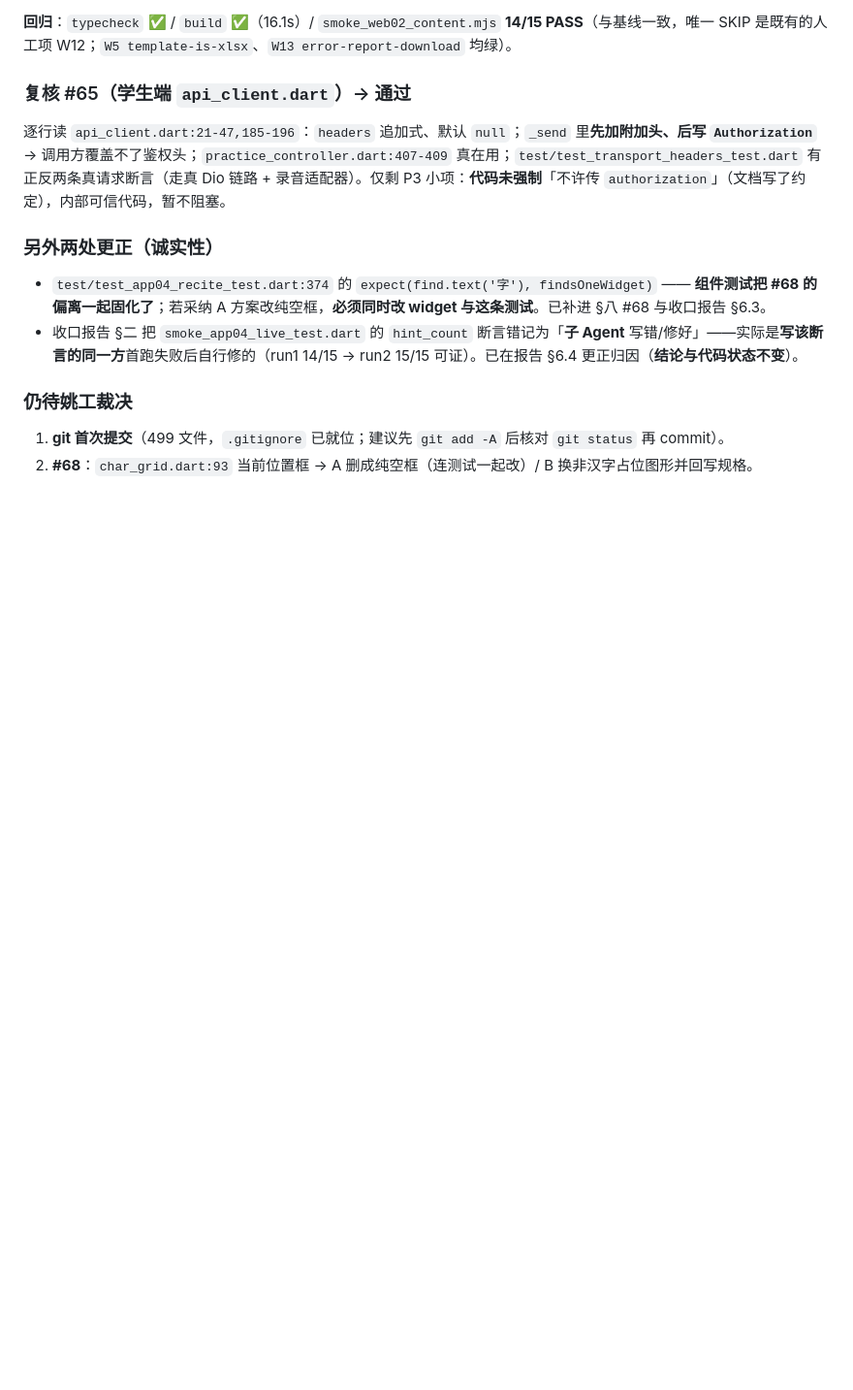
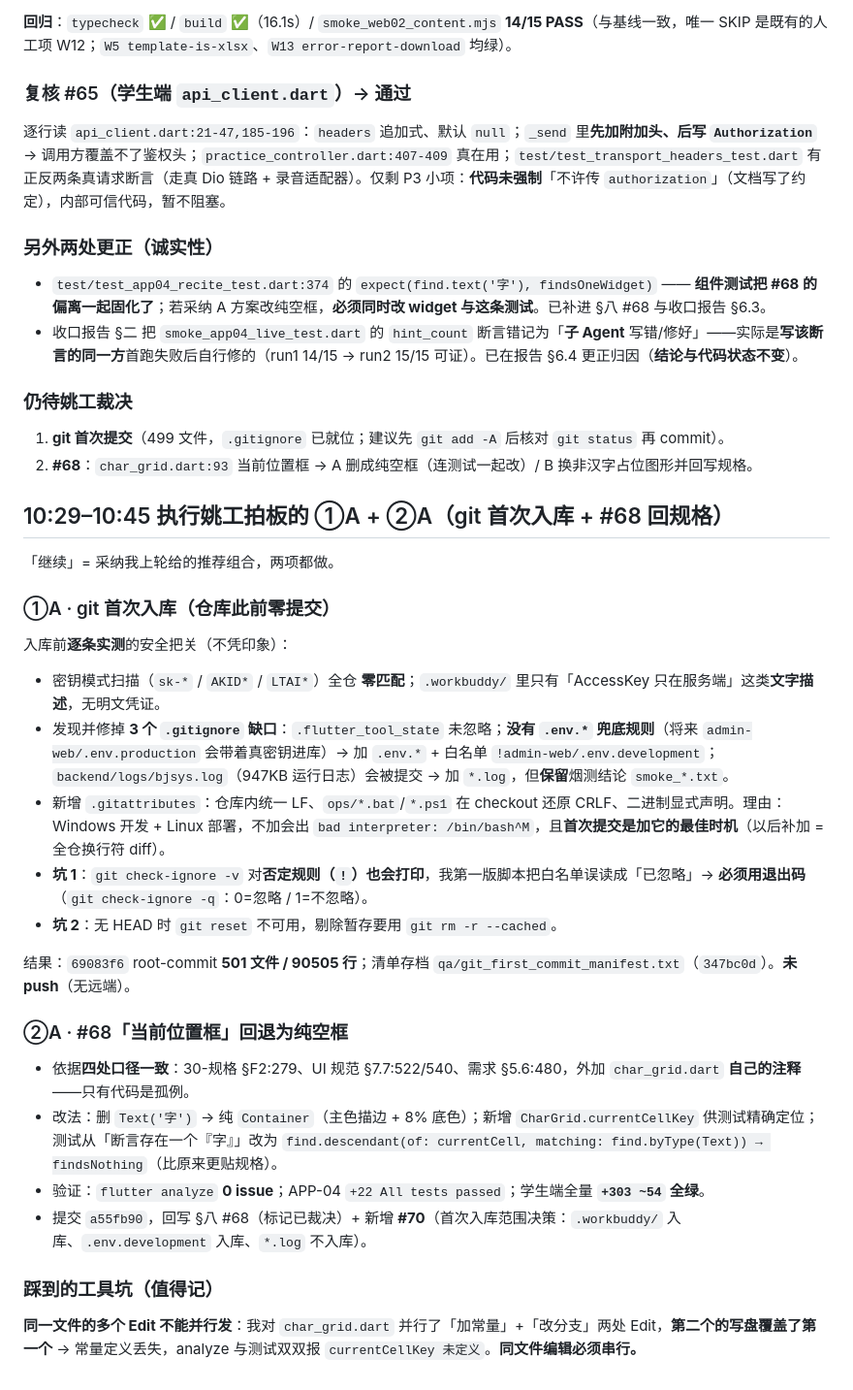
Before and after one commit to yao512954855/zhangyuzhe2, a Markdown page: .workbuddy/memory/2026-09-25.md, the part around the change. Shown at 97% size. Drawn GitHub-style; blank space fills up the shorter version.

Commit message:
docs(memory): 记录首次入库（3 次提交）与 #68 裁决修复结果

```diff
--- a/.workbuddy/memory/2026-09-25.md
+++ b/.workbuddy/memory/2026-09-25.md
@@ -264,3 +264,31 @@
 
 1. **git 首次提交**（499 文件，`.gitignore` 已就位；建议先 `git add -A` 后核对 `git status` 再 commit）。
 2. **#68**：`char_grid.dart:93` 当前位置框 → A 删成纯空框（连测试一起改）/ B 换非汉字占位图形并回写规格。
+
+
+## 10:29–10:45 执行姚工拍板的 ①A + ②A（git 首次入库 + #68 回规格）
+
+「继续」= 采纳我上轮给的推荐组合，两项都做。
+
+### ①A · git 首次入库（仓库此前**零提交**）
+
+入库前**逐条实测**的安全把关（不凭印象）：
+
+- 密钥模式扫描（`sk-*` / `AKID*` / `LTAI*`）全仓 **零匹配**；`.workbuddy/` 里只有「AccessKey 只在服务端」这类**文字描述**，无明文凭证。
+- 发现并修掉 **3 个 `.gitignore` 缺口**：`.flutter_tool_state` 未忽略；**没有 `.env.*` 兜底规则**（将来 `admin-web/.env.production` 会带着真密钥进库）→ 加 `.env.*` + 白名单 `!admin-web/.env.development`；`backend/logs/bjsys.log`（947KB 运行日志）会被提交 → 加 `*.log`，但**保留**烟测结论 `smoke_*.txt`。
+- 新增 `.gitattributes`：仓库内统一 LF、`ops/*.bat`/`*.ps1` 在 checkout 还原 CRLF、二进制显式声明。理由：Windows 开发 + Linux 部署，不加会出 `bad interpreter: /bin/bash^M`，且**首次提交是加它的最佳时机**（以后补加 = 全仓换行符 diff）。
+- **坑 1**：`git check-ignore -v` 对**否定规则（`!`）也会打印**，我第一版脚本把白名单误读成「已忽略」→ **必须用退出码**（`git check-ignore -q`：0=忽略 / 1=不忽略）。
+- **坑 2**：无 HEAD 时 `git reset` 不可用，剔除暂存要用 `git rm -r --cached`。
+
+结果：`69083f6` root-commit **501 文件 / 90505 行**；清单存档 `qa/git_first_commit_manifest.txt`（`347bc0d`）。**未 push**（无远端）。
+
+### ②A · #68「当前位置框」回退为纯空框
+
+- 依据**四处口径一致**：30-规格 §F2:279、UI 规范 §7.7:522/540、需求 §5.6:480，外加 `char_grid.dart` **自己的注释**——只有代码是孤例。
+- 改法：删 `Text('字')` → 纯 `Container`（主色描边 + 8% 底色）；新增 `CharGrid.currentCellKey` 供测试精确定位；测试从「断言存在一个『字』」改为 `find.descendant(of: currentCell, matching: find.byType(Text)) → findsNothing`（比原来更贴规格）。
+- 验证：`flutter analyze` **0 issue**；APP-04 `+22 All tests passed`；学生端全量 **`+303 ~54` 全绿**。
+- 提交 `a55fb90`，回写 §八 #68（标记已裁决）+ 新增 **#70**（首次入库范围决策：`.workbuddy/` 入库、`.env.development` 入库、`*.log` 不入库）。
+
+### 踩到的工具坑（值得记）
+
+**同一文件的多个 Edit 不能并行发**：我对 `char_grid.dart` 并行了「加常量」+「改分支」两处 Edit，**第二个的写盘覆盖了第一个** → 常量定义丢失，analyze 与测试双双报 `currentCellKey 未定义`。**同文件编辑必须串行。**
```
Also changed, not shown: .workbuddy/memory/MEMORY.md (+5 -4 lines).
